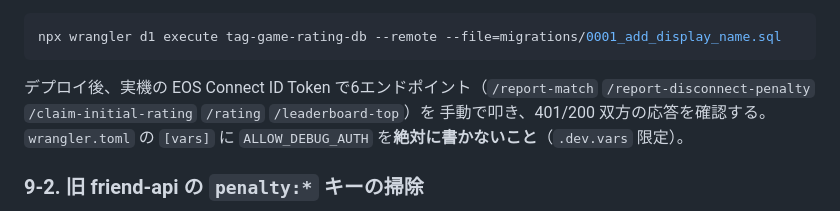
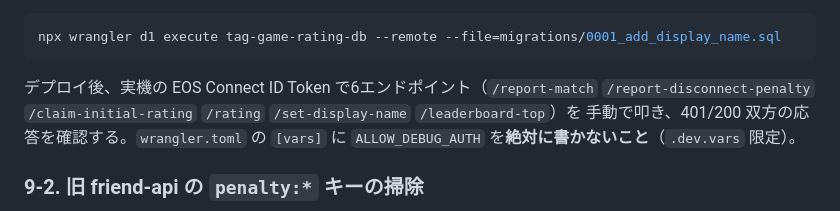
Before and after one commit to oekklab-source/Tag_game, a Markdown page: docs/DEPLOYMENT_CHECKLIST.md, the part around the change. Rendered like a GitHub page.

Commit message:
デプロイ後確認の対象に /set-display-name を足す (KAN-81)
Co-Authored-By: Claude Opus 5.5 <noreply@anthropic.com>

````diff
--- a/docs/DEPLOYMENT_CHECKLIST.md
+++ b/docs/DEPLOYMENT_CHECKLIST.md
@@ -287,7 +287,7 @@ npx wrangler d1 execute tag-game-rating-db --remote --file=migrations/0001_add_d
 ```
 
 デプロイ後、実機の EOS Connect ID Token で6エンドポイント（`/report-match`
-`/report-disconnect-penalty` `/claim-initial-rating` `/rating` `/leaderboard-top`）を
+`/report-disconnect-penalty` `/claim-initial-rating` `/rating` `/set-display-name` `/leaderboard-top`）を
 手動で叩き、401/200 双方の応答を確認する。`wrangler.toml` の `[vars]` に
 `ALLOW_DEBUG_AUTH` を**絶対に書かないこと**（`.dev.vars` 限定）。
 
````
